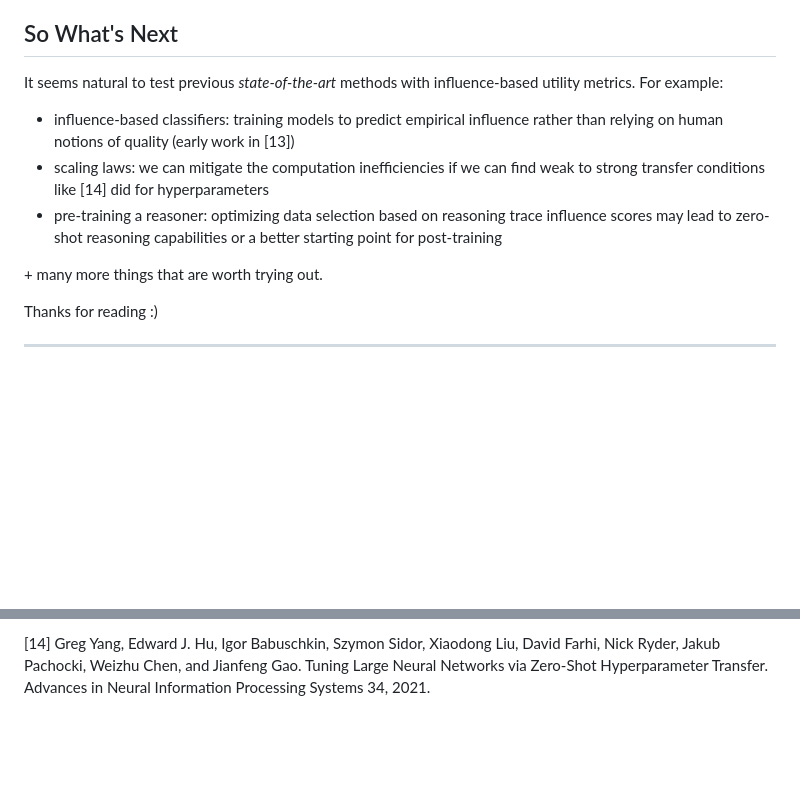
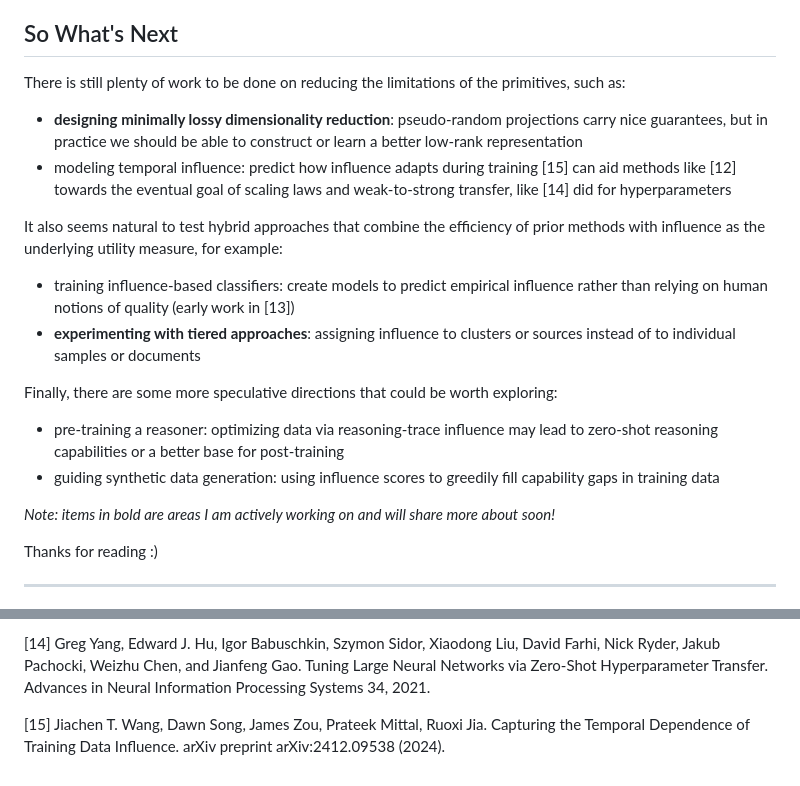
Before and after one commit to JoeMelko/joemelko.github.io, a Markdown page: posts/Unsatisfied.md, 2 parts joined by grey strips. Drawn GitHub-style; blank space fills up the shorter version.

Commit message:
changed final section

```diff
--- a/posts/Unsatisfied.md
+++ b/posts/Unsatisfied.md
@@ -82,13 +82,22 @@ While these methods are still computationally prohibitive, they have already sho
 
 <h2 id="so-whats-next">So What's Next</h2>
 
-It seems natural to test previous *state-of-the-art* methods with influence-based utility metrics. For example:
+There is still plenty of work to be done on reducing the limitations of the primitives, such as:
 
-- influence-based classifiers: training models to predict empirical influence rather than relying on human notions of quality (early work in [13])
-- scaling laws: we can mitigate the computation inefficiencies if we can find weak to strong transfer conditions like [14] did for hyperparameters
-- pre-training a reasoner: optimizing data selection based on reasoning trace influence scores may lead to zero-shot reasoning capabilities or a better starting point for post-training
+- **designing minimally lossy dimensionality reduction**: pseudo-random projections carry nice guarantees, but in practice we should be able to construct or learn a better low-rank representation
+- modeling temporal influence: predict how influence adapts during training [15] can aid methods like [12] towards the eventual goal of scaling laws and weak-to-strong transfer, like [14] did for hyperparameters
 
-\+ many more things that are worth trying out.
+It also seems natural to test hybrid approaches that combine the efficiency of prior methods with influence as the underlying utility measure, for example:
+
+- training influence-based classifiers: create models to predict empirical influence rather than relying on human notions of quality (early work in [13])
+- **experimenting with tiered approaches**: assigning influence to clusters or sources instead of to individual samples or documents
+
+Finally, there are some more speculative directions that could be worth exploring:
+
+- pre-training a reasoner: optimizing data via reasoning-trace influence may lead to zero-shot reasoning capabilities or a better base for post-training
+- guiding synthetic data generation: using influence scores to greedily fill capability gaps in training data
+
+*Note: items in bold are areas I am actively working on and will share more about soon!*
 
 Thanks for reading :)
 
@@ -121,3 +130,5 @@ Thanks for reading :)
 [13] Zichun Yu, Fei Peng, Jie Lei, Arnold Overwijk, Wen‑tau Yih, Chenyan Xiong. Data‑Efficient Pretraining with Group‑Level Data Influence Modeling. arXiv preprint arXiv:2502.14709 (2025).
 
 [14] Greg Yang, Edward J. Hu, Igor Babuschkin, Szymon Sidor, Xiaodong Liu, David Farhi, Nick Ryder, Jakub Pachocki, Weizhu Chen, and Jianfeng Gao. Tuning Large Neural Networks via Zero-Shot Hyperparameter Transfer. Advances in Neural Information Processing Systems 34, 2021.
+
+[15] Jiachen T. Wang, Dawn Song, James Zou, Prateek Mittal, Ruoxi Jia. Capturing the Temporal Dependence of Training Data Influence. arXiv preprint arXiv:2412.09538 (2024).
```
